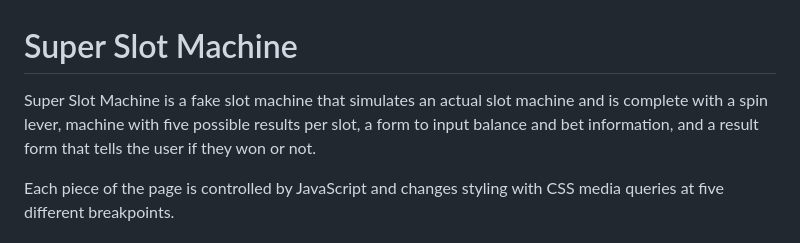
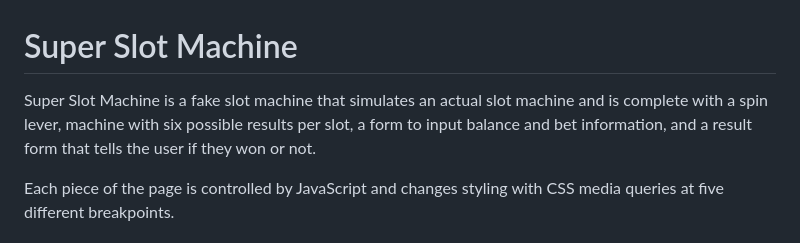
Before and after one commit to fletchcoder/Super-Slot-Machine, a Markdown page: README.md, the part around the change. Rendered like a GitHub page.

```diff
--- a/README.md
+++ b/README.md
@@ -1,6 +1,6 @@
 # Super Slot Machine
 
-Super Slot Machine is a fake slot machine that simulates an actual slot machine and is complete with a spin lever, machine with five possible results per slot, a form to input balance and bet information, and a result form that tells the user if they won or not.
+Super Slot Machine is a fake slot machine that simulates an actual slot machine and is complete with a spin lever, machine with six possible results per slot, a form to input balance and bet information, and a result form that tells the user if they won or not.
 
 Each piece of the page is controlled by JavaScript and changes styling with CSS media queries at five different breakpoints.
 
```
